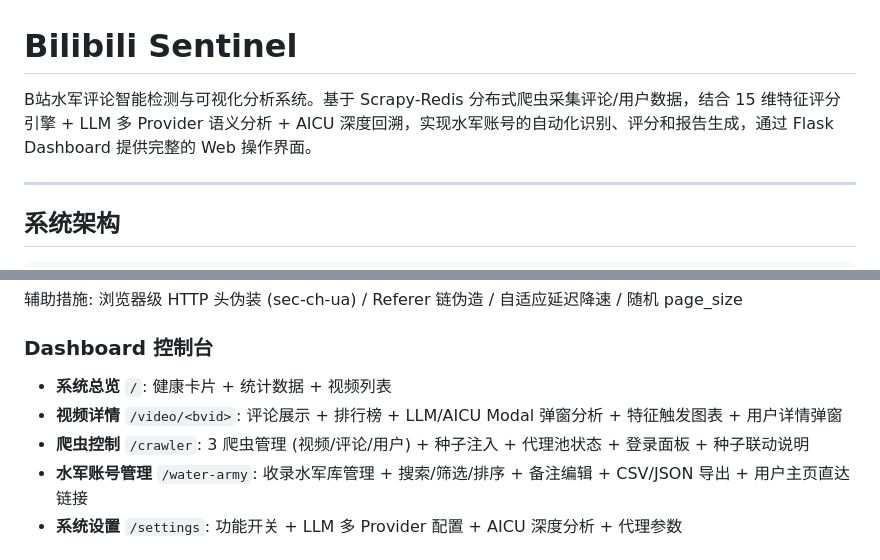
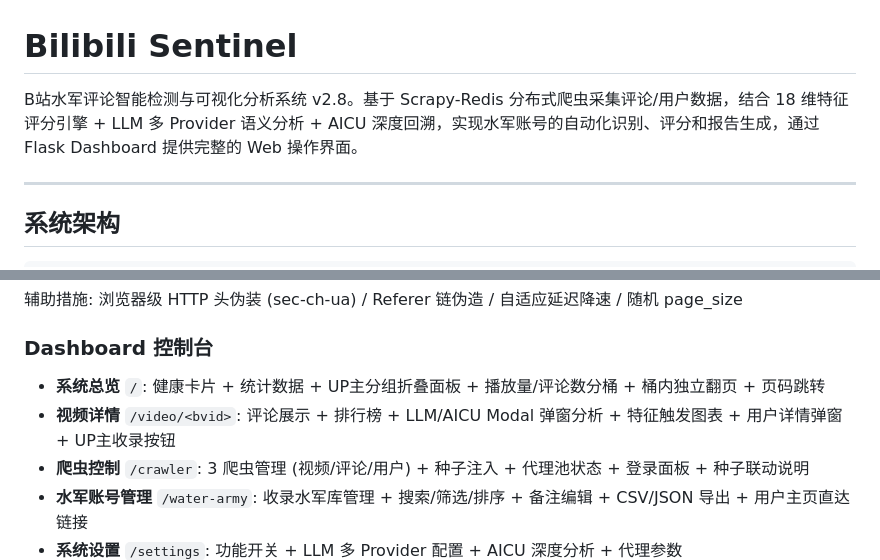
Before and after one commit to MXYLR/bilibili-sentinel, a Markdown page: README.md, 2 parts joined by grey strips. Drawn GitHub-style.

Commit message:
docs: v2.8 README — UP主分组分桶翻页 + F12用户名乱码 + 爬虫按钮注释

```diff
--- a/README.md
+++ b/README.md
@@ -1,6 +1,6 @@
 # Bilibili Sentinel
 
-B站水军评论智能检测与可视化分析系统。基于 Scrapy-Redis 分布式爬虫采集评论/用户数据，结合 15 维特征评分引擎 + LLM 多 Provider 语义分析 + AICU 深度回溯，实现水军账号的自动化识别、评分和报告生成，通过 Flask Dashboard 提供完整的 Web 操作界面。
+B站水军评论智能检测与可视化分析系统 v2.8。基于 Scrapy-Redis 分布式爬虫采集评论/用户数据，结合 18 维特征评分引擎 + LLM 多 Provider 语义分析 + AICU 深度回溯，实现水军账号的自动化识别、评分和报告生成，通过 Flask Dashboard 提供完整的 Web 操作界面。
 
 ---
 
@@ -59,8 +59,8 @@ B站水军评论智能检测与可视化分析系统。基于 Scrapy-Redis 分
 辅助措施: 浏览器级 HTTP 头伪装 (sec-ch-ua) / Referer 链伪造 / 自适应延迟降速 / 随机 page_size
 
 ### Dashboard 控制台
-- **系统总览** `/`: 健康卡片 + 统计数据 + 视频列表
-- **视频详情** `/video/<bvid>`: 评论展示 + 排行榜 + LLM/AICU Modal 弹窗分析 + 特征触发图表 + 用户详情弹窗
+- **系统总览** `/`: 健康卡片 + 统计数据 + UP主分组折叠面板 + 播放量/评论数分桶 + 桶内独立翻页 + 页码跳转
+- **视频详情** `/video/<bvid>`: 评论展示 + 排行榜 + LLM/AICU Modal 弹窗分析 + 特征触发图表 + 用户详情弹窗 + UP主收录按钮
 - **爬虫控制** `/crawler`: 3 爬虫管理 (视频/评论/用户) + 种子注入 + 代理池状态 + 登录面板 + 种子联动说明
 - **水军账号管理** `/water-army`: 收录水军库管理 + 搜索/筛选/排序 + 备注编辑 + CSV/JSON 导出 + 用户主页直达链接
 - **系统设置** `/settings`: 功能开关 + LLM 多 Provider 配置 + AICU 深度分析 + 代理参数
```
